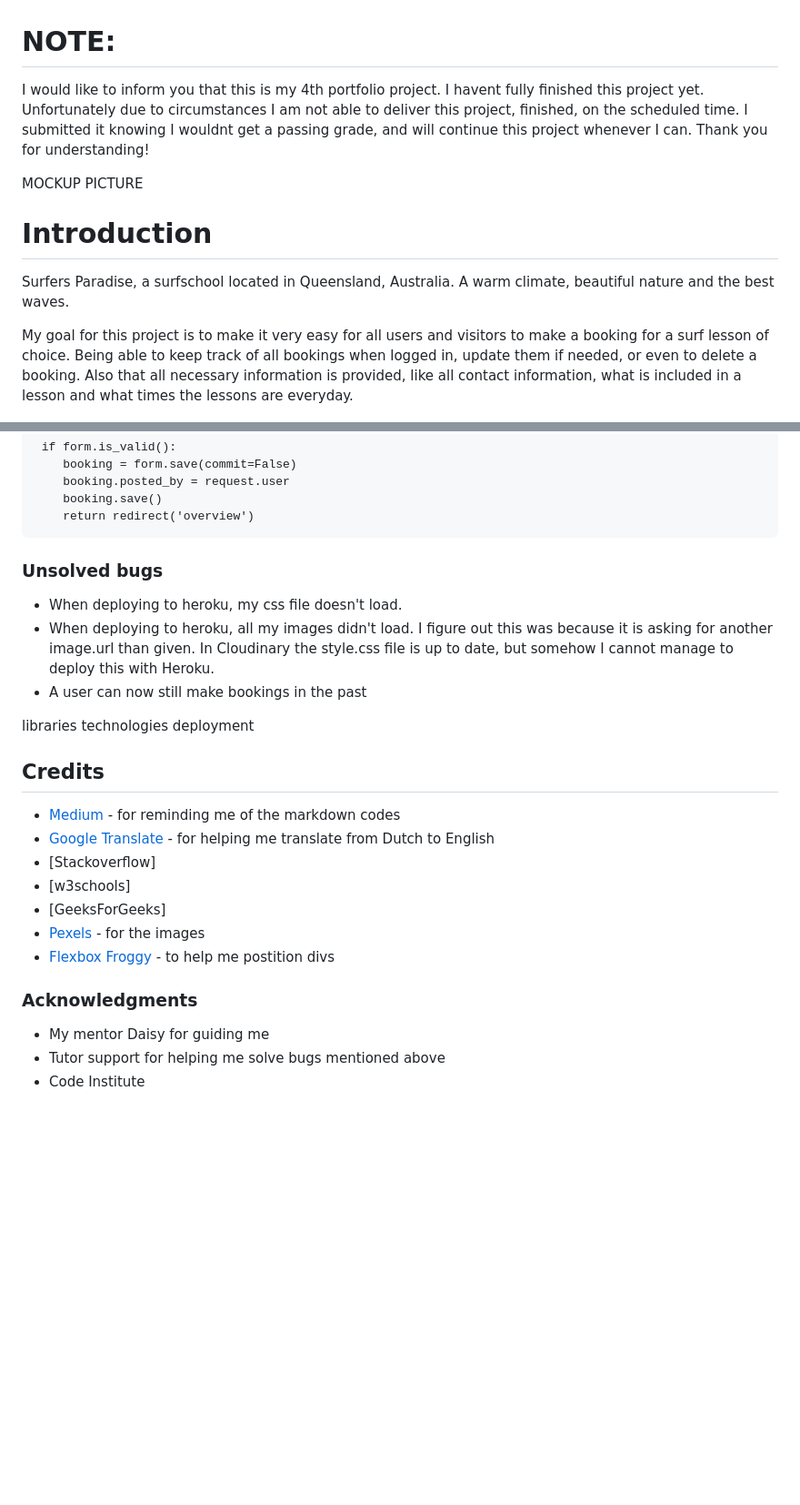
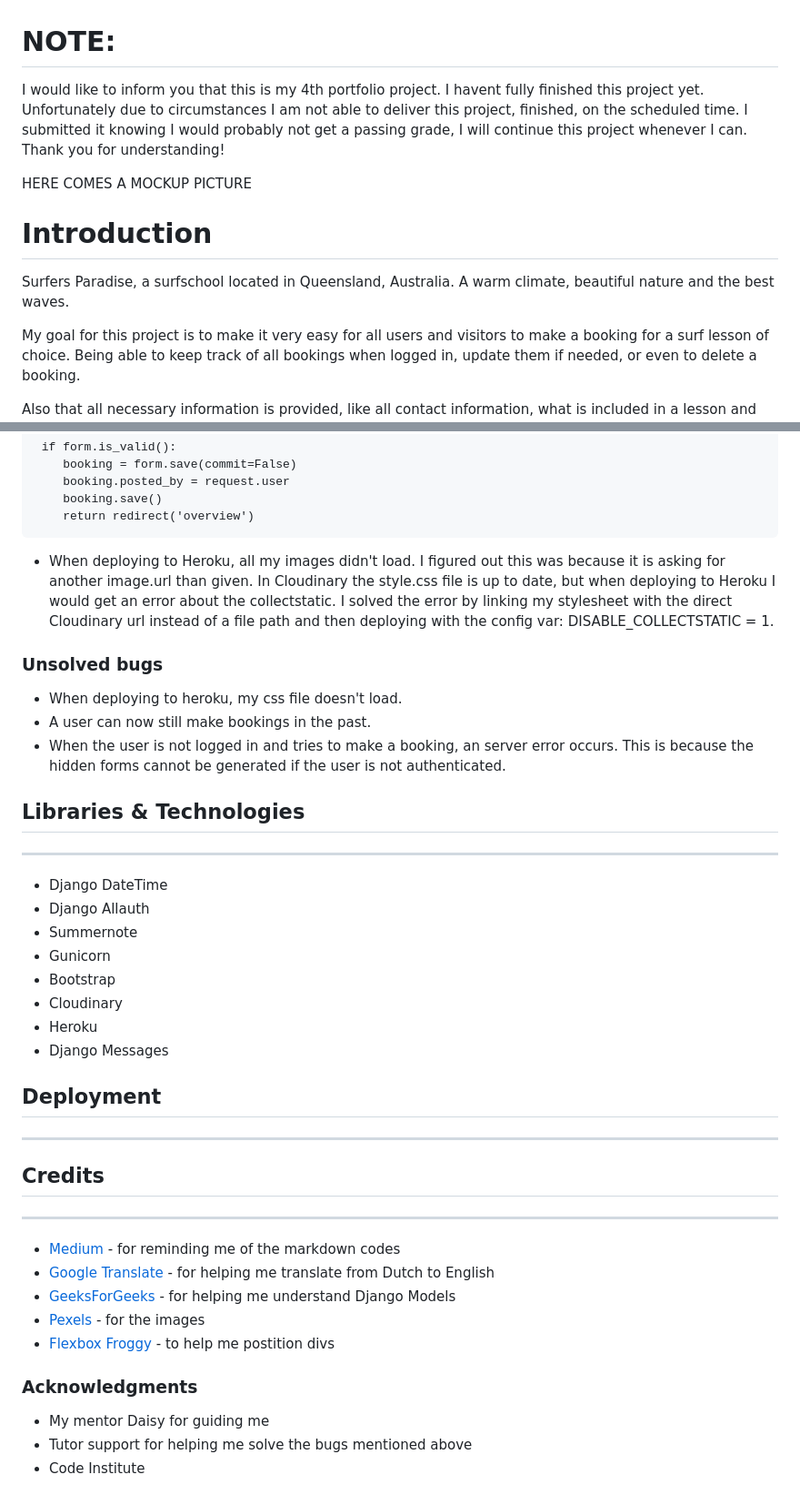
Before and after one commit to sharondrinkwaard/surfers-paradise, a Markdown page: README.md, 2 parts joined by grey strips. Shown at 91% size. Drawn GitHub-style; blank space fills up the shorter version.

````diff
--- a/README.md
+++ b/README.md
@@ -1,13 +1,15 @@
   # NOTE:
 I would like to inform you that this is my 4th portfolio project.
-I havent fully finished this project yet. Unfortunately due to circumstances I am not able to deliver this project, finished, on the scheduled time. I submitted it knowing I wouldnt get a passing grade, and will continue this project whenever I can.
+I havent fully finished this project yet. Unfortunately due to circumstances I am not able to deliver this project, finished, on the scheduled time. I submitted it knowing I would probably not get a passing grade, I will continue this project whenever I can.
 Thank you for understanding!
 
-MOCKUP PICTURE
+HERE COMES A MOCKUP PICTURE
 
 # Introduction
+
 Surfers Paradise, a surfschool located in Queensland, Australia. A warm climate, beautiful nature and the best waves.
 
 My goal for this project is to make it very easy for all users and visitors to make a booking for a surf lesson of choice. Being able to keep track of all bookings when logged in, update them if needed, or even to delete a booking.
+
 Also that all necessary information is provided, like all contact information, what is included in a lesson and what times the lessons are everyday.
 
@@ -94,29 +141,43 @@ Wireframe
       booking.save()
       return redirect('overview')
   ```
+  - When deploying to Heroku, all my images didn't load. I figured out this was because it is asking for another image.url than given.
+  In Cloudinary the style.css file is up to date, but when deploying to Heroku I would get an error about the collectstatic. I solved the error by linking my stylesheet with the direct Cloudinary url instead of a file path and then deploying with the config var: DISABLE_COLLECTSTATIC = 1.
 
 ### Unsolved bugs
+
 - When deploying to heroku, my css file doesn't load.
-- When deploying to heroku, all my images didn't load. I figure out this was because it is asking for another image.url than given. In Cloudinary the style.css file is up to date, but somehow I cannot manage to deploy this with Heroku.
-- A user can now still make bookings in the past
+- A user can now still make bookings in the past.
+- When the user is not logged in and tries to make a booking, an server error occurs. This is because the hidden forms cannot be generated if the user is not authenticated.
 
 
 
-libraries
-technologies
-deployment
+## Libraries & Technologies
+---
+- Django DateTime
+- Django Allauth
+- Summernote
+- Gunicorn
+- Bootstrap
+- Cloudinary
+- Heroku
+- Django Messages
+
+## Deployment
+---
 
 ## Credits
+---
+
 - [Medium](https://medium.com/@saumya.ranjan/how-to-write-a-readme-md-file-markdown-file-20cb7cbcd6f) - for reminding me of the markdown codes
 - [Google Translate](https://translate.google.com) - for helping me translate from Dutch to English
-- [Stackoverflow]
-- [w3schools]
-- [GeeksForGeeks]
+- [GeeksForGeeks](https://geeksforgeeks.org) - for helping me understand Django Models
 - [Pexels](https://pexels.com) - for the images
 - [Flexbox Froggy](https://flexboxfroggy.com/) - to help me postition divs
 
 
  ### Acknowledgments
+
  - My mentor Daisy for guiding me
- - Tutor support for helping me solve bugs mentioned above
+ - Tutor support for helping me solve the bugs mentioned above
  - Code Institute
````
Also changed, not shown: other parts of README.md (+59 -14 lines), static/images/ERD.png (added), static/images/kanban-board.png (added), static/images/wireframe-1.png (added), static/images/wireframe-2.png (added), static/images/wireframe-3.png (added), static/images/wireframe-4.png (added), 1 other file.
